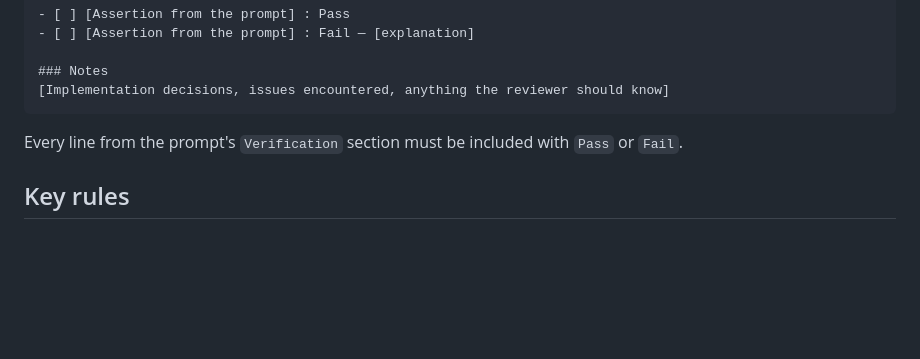
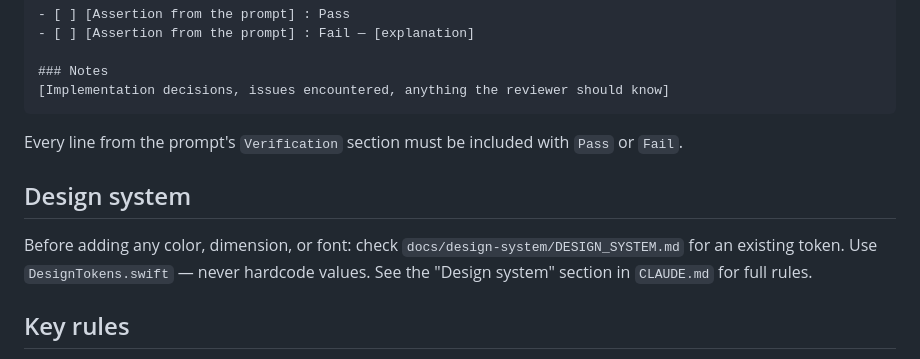
Before and after one commit to janaj2g-hub/vibeliner, a Markdown page: AGENTS.md, the part around the change. Rendered like a GitHub page; blank space fills up the shorter version.

```diff
--- a/AGENTS.md
+++ b/AGENTS.md
@@ -63,6 +63,10 @@ Post this on the Linear ticket after completing work:
 
 Every line from the prompt's `Verification` section must be included with `Pass` or `Fail`.
 
+## Design system
+
+Before adding any color, dimension, or font: check `docs/design-system/DESIGN_SYSTEM.md` for an existing token. Use `DesignTokens.swift` — never hardcode values. See the "Design system" section in `CLAUDE.md` for full rules.
+
 ## Key rules
 
 - All colors/dimensions come from `Vibeliner/Design/DesignTokens.swift` — never hardcode
```
Also changed, not shown: CLAUDE.md (+20 -0 lines).
